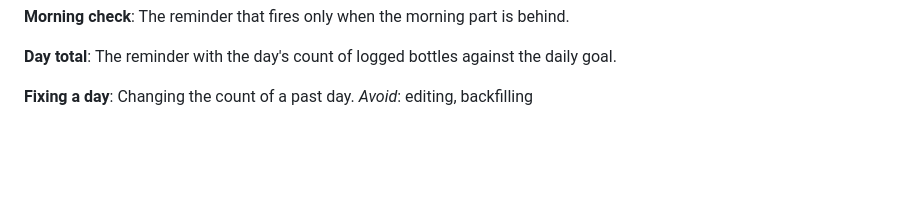
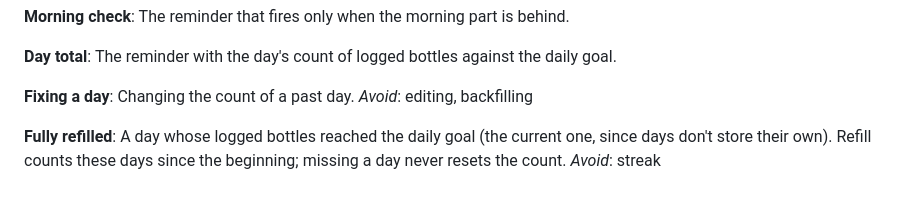
Before and after one commit to SophieDC98/refill, a Markdown page: CONTEXT.md, the part around the change. Drawn GitHub-style; blank space fills up the shorter version.

```diff
--- a/CONTEXT.md
+++ b/CONTEXT.md
@@ -45,3 +45,9 @@ The reminder with the day's count of logged bottles against the daily goal.
 **Fixing a day**:
 Changing the count of a past day.
 _Avoid_: editing, backfilling
+
+**Fully refilled**:
+A day whose logged bottles reached the daily goal (the current one, since days
+don't store their own). Refill counts these days since the beginning; missing a
+day never resets the count.
+_Avoid_: streak
```
Also changed, not shown: README.md (+3 -0 lines), docs/images/app-dark.png, docs/images/app-light.png, docs/images/goal.png, 6 other files.
